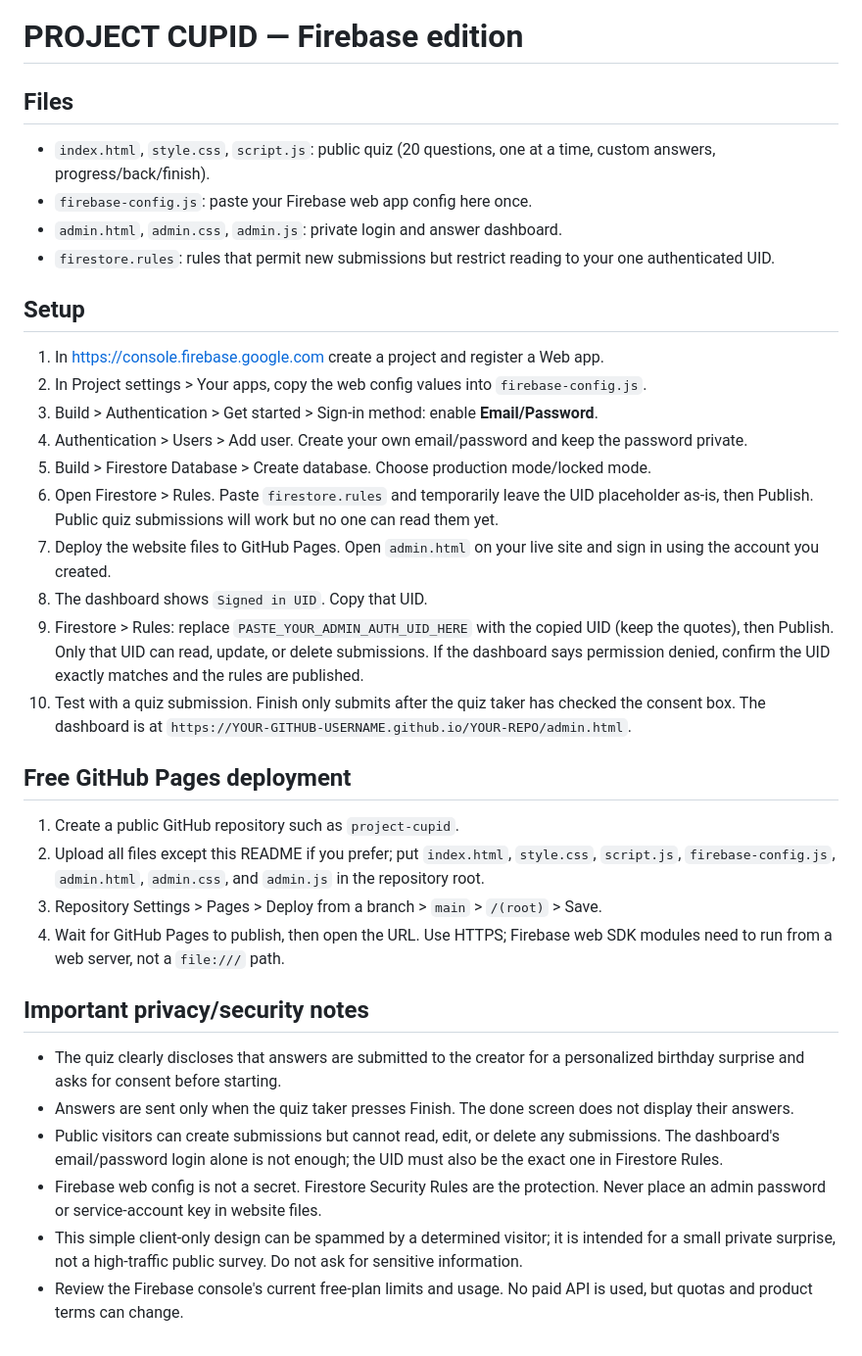
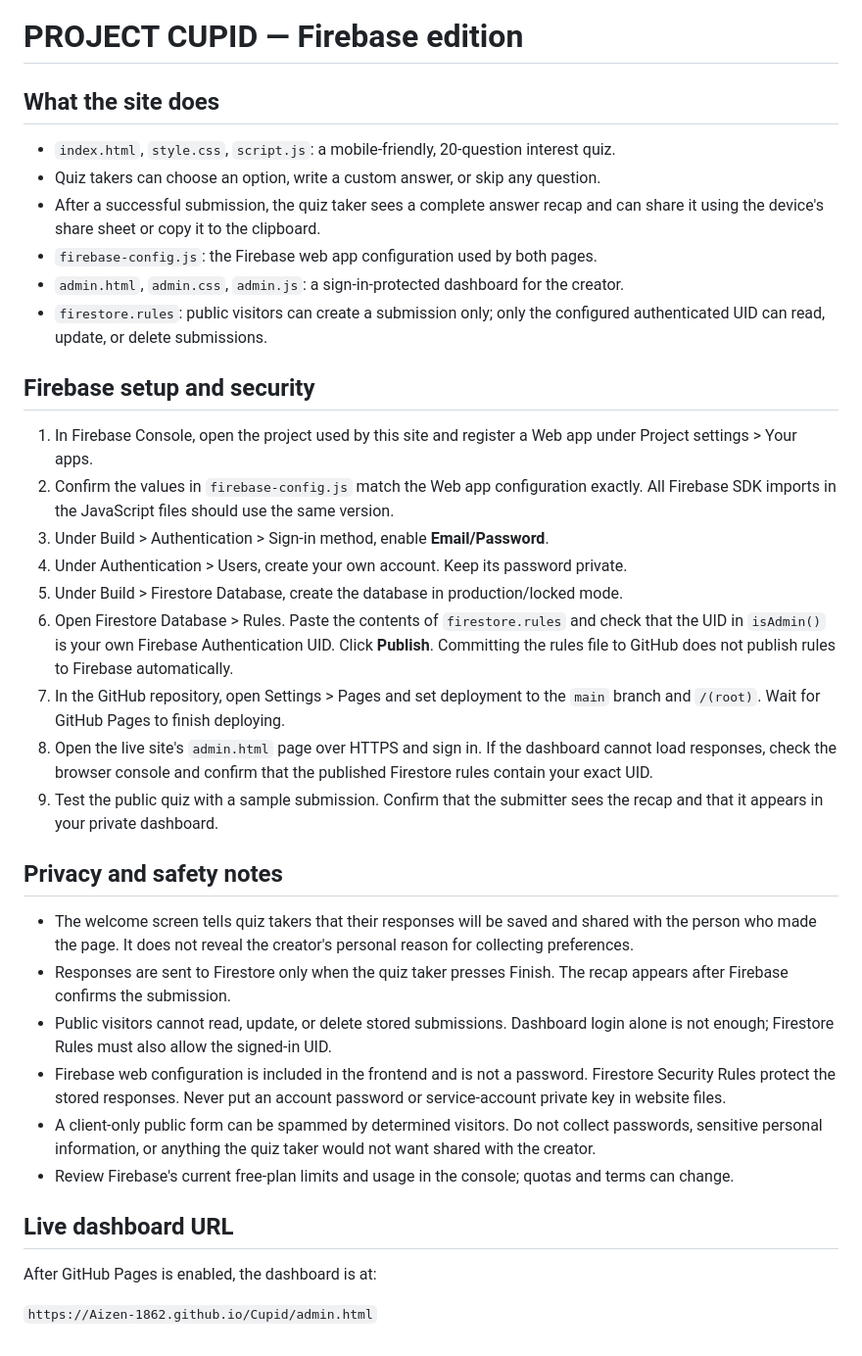
Before and after one commit to Aizen-1862/Cupid, a Markdown page: README-SETUP.md, the part around the change. Shown at 98% size. Drawn GitHub-style.

Commit message:
Correct setup, privacy, and result-sharing documentation

```diff
--- a/README-SETUP.md
+++ b/README-SETUP.md
@@ -1,33 +1,33 @@
 # PROJECT CUPID — Firebase edition
 
-## Files
-- `index.html`, `style.css`, `script.js`: public quiz (20 questions, one at a time, custom answers, progress/back/finish).
-- `firebase-config.js`: paste your Firebase web app config here once.
-- `admin.html`, `admin.css`, `admin.js`: private login and answer dashboard.
-- `firestore.rules`: rules that permit new submissions but restrict reading to your one authenticated UID.
+## What the site does
+- `index.html`, `style.css`, `script.js`: a mobile-friendly, 20-question interest quiz.
+- Quiz takers can choose an option, write a custom answer, or skip any question.
+- After a successful submission, the quiz taker sees a complete answer recap and can share it using the device's share sheet or copy it to the clipboard.
+- `firebase-config.js`: the Firebase web app configuration used by both pages.
+- `admin.html`, `admin.css`, `admin.js`: a sign-in-protected dashboard for the creator.
+- `firestore.rules`: public visitors can create a submission only; only the configured authenticated UID can read, update, or delete submissions.
 
-## Setup
-1. In https://console.firebase.google.com create a project and register a Web app.
-2. In Project settings > Your apps, copy the web config values into `firebase-config.js`.
-3. Build > Authentication > Get started > Sign-in method: enable **Email/Password**.
-4. Authentication > Users > Add user. Create your own email/password and keep the password private.
-5. Build > Firestore Database > Create database. Choose production mode/locked mode.
-6. Open Firestore > Rules. Paste `firestore.rules` and temporarily leave the UID placeholder as-is, then Publish. Public quiz submissions will work but no one can read them yet.
-7. Deploy the website files to GitHub Pages. Open `admin.html` on your live site and sign in using the account you created.
-8. The dashboard shows `Signed in UID`. Copy that UID.
-9. Firestore > Rules: replace `PASTE_YOUR_ADMIN_AUTH_UID_HERE` with the copied UID (keep the quotes), then Publish. Only that UID can read, update, or delete submissions. If the dashboard says permission denied, confirm the UID exactly matches and the rules are published.
-10. Test with a quiz submission. Finish only submits after the quiz taker has checked the consent box. The dashboard is at `https://YOUR-GITHUB-USERNAME.github.io/YOUR-REPO/admin.html`.
+## Firebase setup and security
+1. In Firebase Console, open the project used by this site and register a Web app under Project settings > Your apps.
+2. Confirm the values in `firebase-config.js` match the Web app configuration exactly. All Firebase SDK imports in the JavaScript files should use the same version.
+3. Under Build > Authentication > Sign-in method, enable **Email/Password**.
+4. Under Authentication > Users, create your own account. Keep its password private.
+5. Under Build > Firestore Database, create the database in production/locked mode.
+6. Open Firestore Database > Rules. Paste the contents of `firestore.rules` and check that the UID in `isAdmin()` is your own Firebase Authentication UID. Click **Publish**. Committing the rules file to GitHub does not publish rules to Firebase automatically.
+7. In the GitHub repository, open Settings > Pages and set deployment to the `main` branch and `/(root)`. Wait for GitHub Pages to finish deploying.
+8. Open the live site's `admin.html` page over HTTPS and sign in. If the dashboard cannot load responses, check the browser console and confirm that the published Firestore rules contain your exact UID.
+9. Test the public quiz with a sample submission. Confirm that the submitter sees the recap and that it appears in your private dashboard.
 
-## Free GitHub Pages deployment
-1. Create a public GitHub repository such as `project-cupid`.
-2. Upload all files except this README if you prefer; put `index.html`, `style.css`, `script.js`, `firebase-config.js`, `admin.html`, `admin.css`, and `admin.js` in the repository root.
-3. Repository Settings > Pages > Deploy from a branch > `main` > `/(root)` > Save.
-4. Wait for GitHub Pages to publish, then open the URL. Use HTTPS; Firebase web SDK modules need to run from a web server, not a `file:///` path.
+## Privacy and safety notes
+- The welcome screen tells quiz takers that their responses will be saved and shared with the person who made the page. It does not reveal the creator's personal reason for collecting preferences.
+- Responses are sent to Firestore only when the quiz taker presses Finish. The recap appears after Firebase confirms the submission.
+- Public visitors cannot read, update, or delete stored submissions. Dashboard login alone is not enough; Firestore Rules must also allow the signed-in UID.
+- Firebase web configuration is included in the frontend and is not a password. Firestore Security Rules protect the stored responses. Never put an account password or service-account private key in website files.
+- A client-only public form can be spammed by determined visitors. Do not collect passwords, sensitive personal information, or anything the quiz taker would not want shared with the creator.
+- Review Firebase's current free-plan limits and usage in the console; quotas and terms can change.
 
-## Important privacy/security notes
-- The quiz clearly discloses that answers are submitted to the creator for a personalized birthday surprise and asks for consent before starting.
-- Answers are sent only when the quiz taker presses Finish. The done screen does not display their answers.
-- Public visitors can create submissions but cannot read, edit, or delete any submissions. The dashboard's email/password login alone is not enough; the UID must also be the exact one in Firestore Rules.
-- Firebase web config is not a secret. Firestore Security Rules are the protection. Never place an admin password or service-account key in website files.
-- This simple client-only design can be spammed by a determined visitor; it is intended for a small private surprise, not a high-traffic public survey. Do not ask for sensitive information.
-- Review the Firebase console's current free-plan limits and usage. No paid API is used, but quotas and product terms can change.
+## Live dashboard URL
+After GitHub Pages is enabled, the dashboard is at:
+
+`https://Aizen-1862.github.io/Cupid/admin.html`
```
